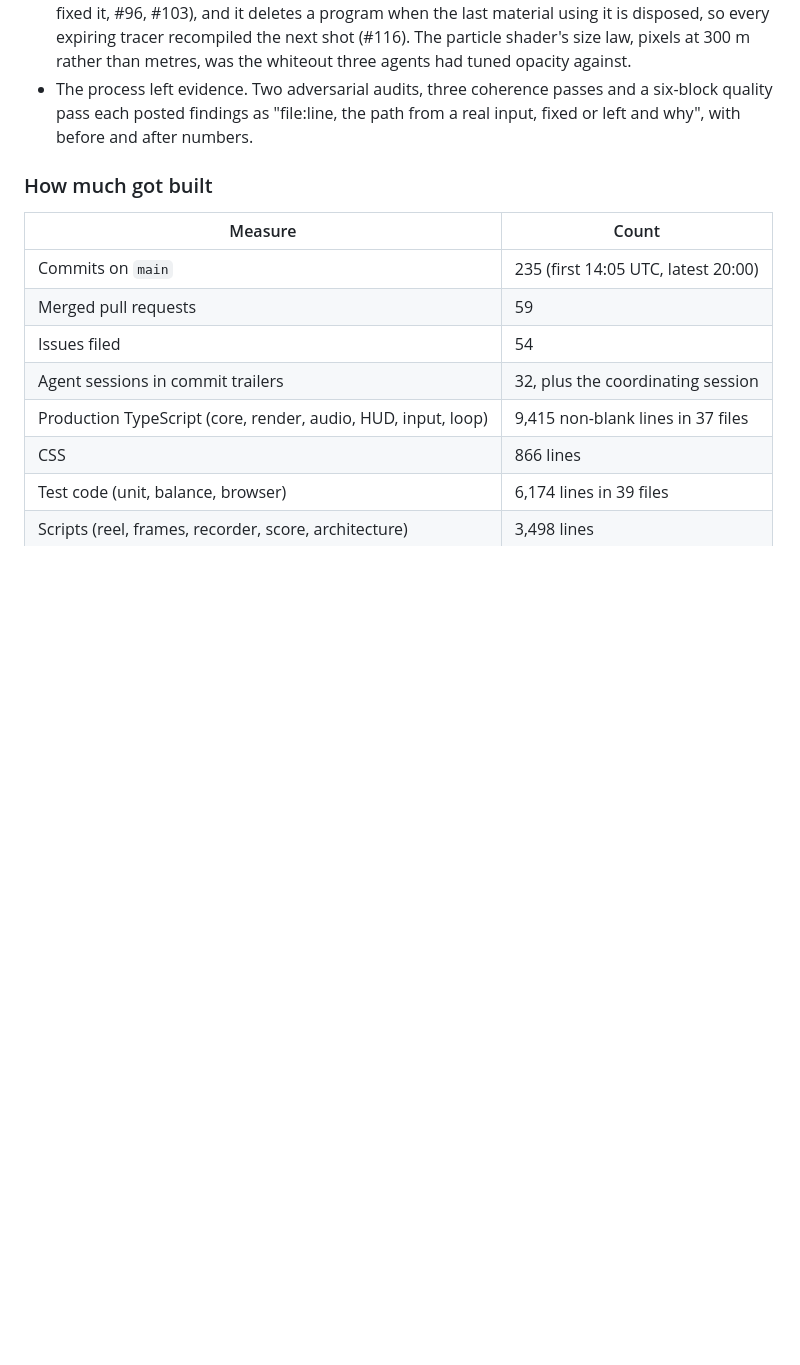
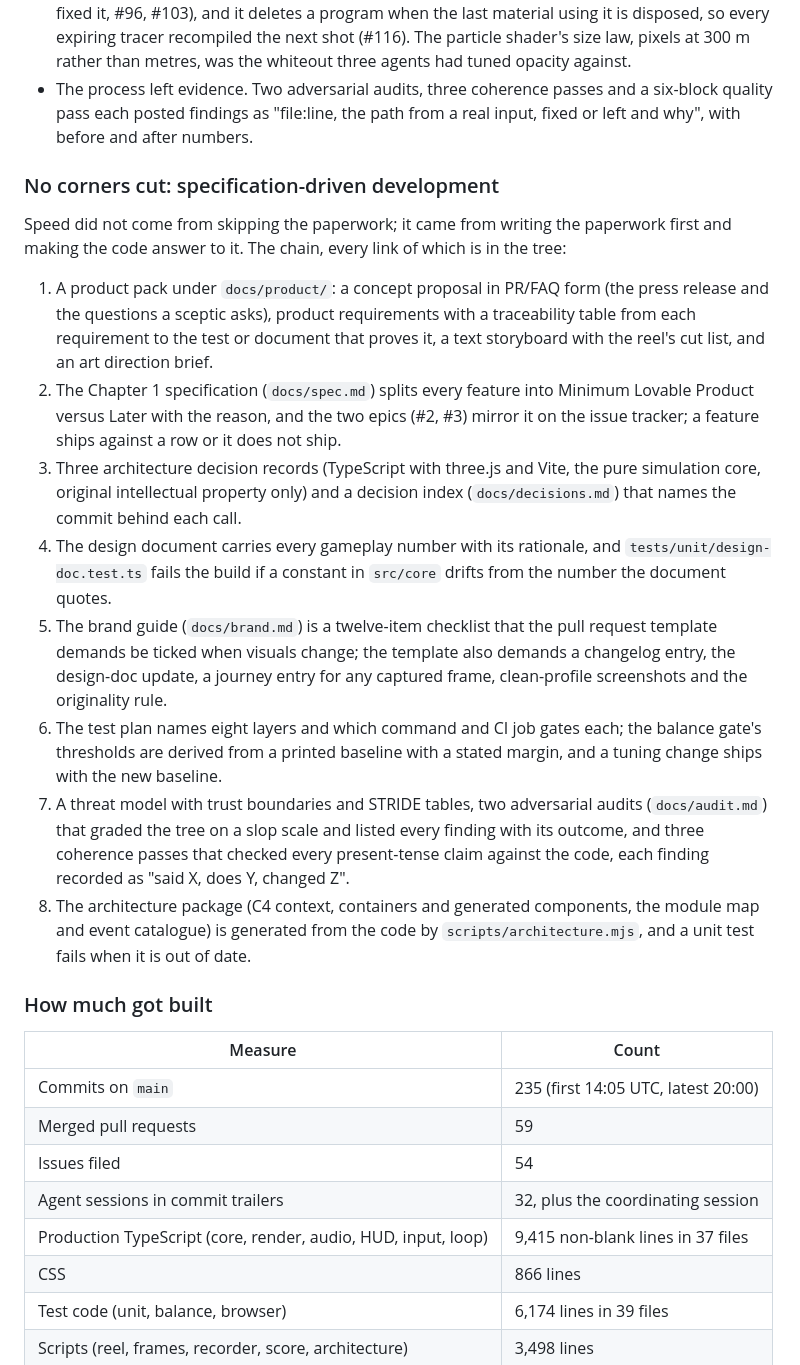
Before and after one commit to agh/ringfall, a Markdown page: docs/journey/README.md, the part around the change. Drawn GitHub-style; blank space fills up the shorter version.

Commit message:
docs(journey): the closing entry names the specification chain the build answered to (#119)
Co-Authored-By: Claude Fable 5.1 <noreply@anthropic.com>
Claude-Session: https://claude.ai/code/session_014zbLHkpEMQC39JFhMtHz5g

```diff
--- a/docs/journey/README.md
+++ b/docs/journey/README.md
@@ -947,6 +947,46 @@ search API, and one run of `pnpm test`.
   and a six-block quality pass each posted findings as "file:line, the path
   from a real input, fixed or left and why", with before and after numbers.
 
+### No corners cut: specification-driven development
+
+Speed did not come from skipping the paperwork; it came from writing the
+paperwork first and making the code answer to it. The chain, every link
+of which is in the tree:
+
+1. A product pack under `docs/product/`: a concept proposal in PR/FAQ form
+   (the press release and the questions a sceptic asks), product
+   requirements with a traceability table from each requirement to the
+   test or document that proves it, a text storyboard with the reel's cut
+   list, and an art direction brief.
+2. The Chapter 1 specification (`docs/spec.md`) splits every feature into
+   Minimum Lovable Product versus Later with the reason, and the two
+   epics (#2, #3) mirror it on the issue tracker; a feature ships against
+   a row or it does not ship.
+3. Three architecture decision records (TypeScript with three.js and
+   Vite, the pure simulation core, original intellectual property only)
+   and a decision index (`docs/decisions.md`) that names the commit behind
+   each call.
+4. The design document carries every gameplay number with its rationale,
+   and `tests/unit/design-doc.test.ts` fails the build if a constant in
+   `src/core` drifts from the number the document quotes.
+5. The brand guide (`docs/brand.md`) is a twelve-item checklist that the
+   pull request template demands be ticked when visuals change; the
+   template also demands a changelog entry, the design-doc update, a
+   journey entry for any captured frame, clean-profile screenshots and the
+   originality rule.
+6. The test plan names eight layers and which command and CI job gates
+   each; the balance gate's thresholds are derived from a printed baseline
+   with a stated margin, and a tuning change ships with the new baseline.
+7. A threat model with trust boundaries and STRIDE tables, two adversarial
+   audits (`docs/audit.md`) that graded the tree on a slop scale and listed
+   every finding with its outcome, and three coherence passes that checked
+   every present-tense claim against the code, each finding recorded as
+   "said X, does Y, changed Z".
+8. The architecture package (C4 context, containers and generated
+   components, the module map and event catalogue) is generated from the
+   code by `scripts/architecture.mjs`, and a unit test fails when it is
+   out of date.
+
 ### How much got built
 
 | Measure | Count |
```
